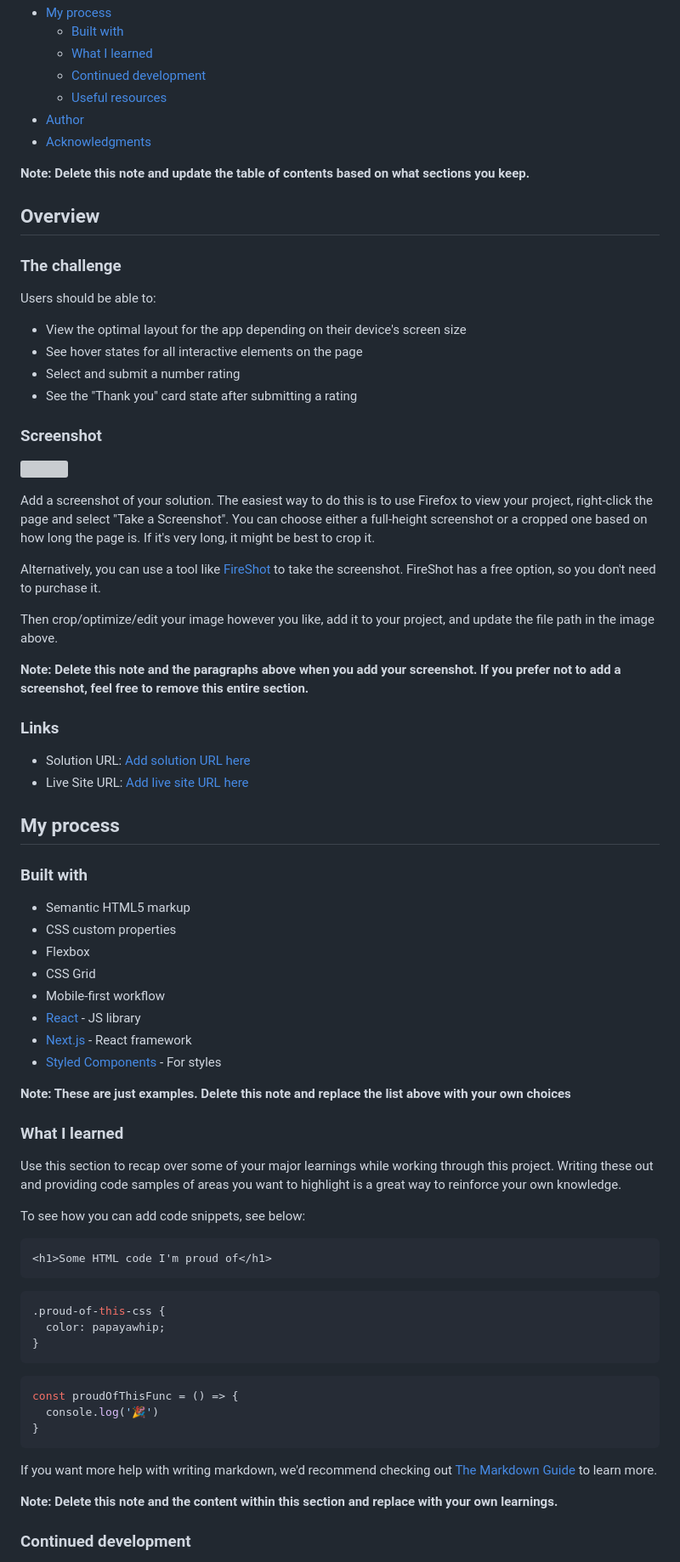
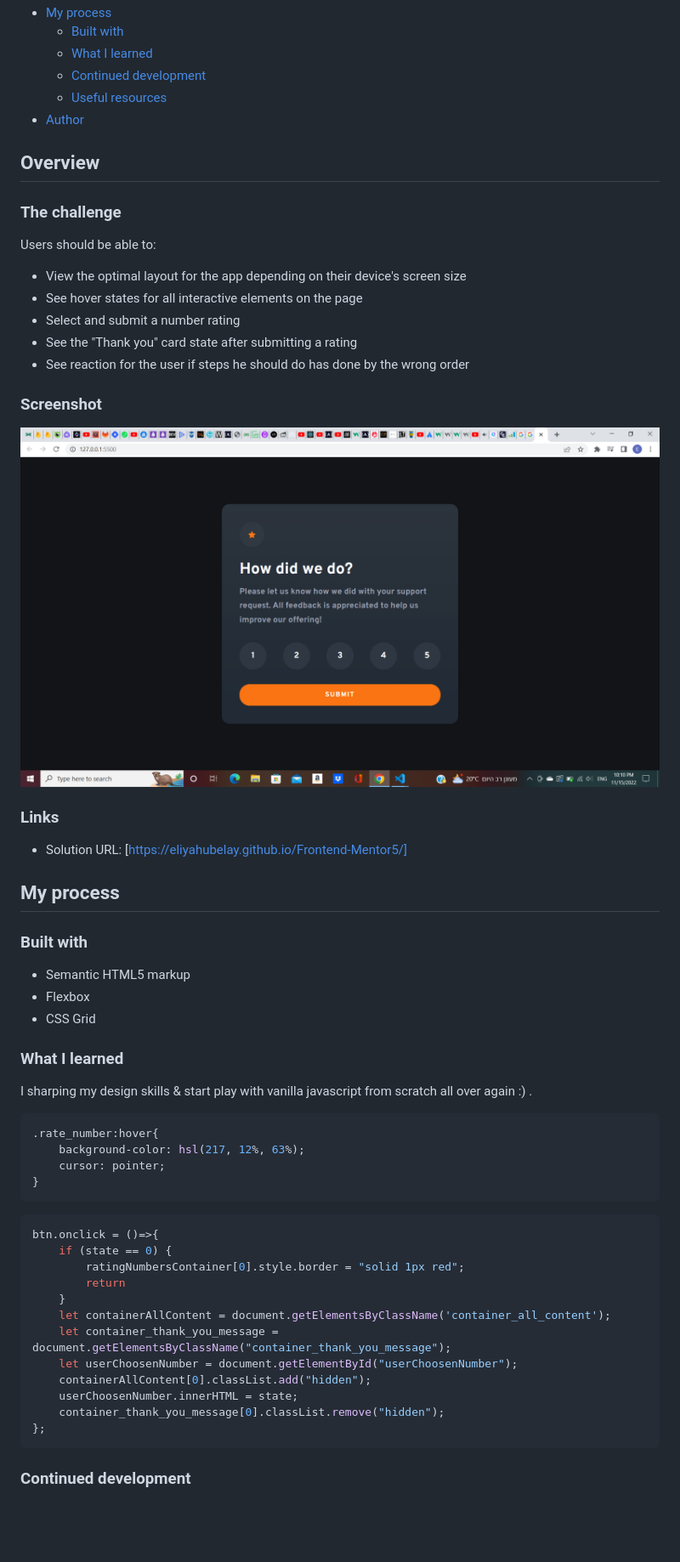
Before and after one commit to EliyahuBelay/Frontend-Mentor5, a Markdown page: README-template.md, the part around the change printed below. Shown: that part at 85% size. GitHub-like rendering; pictures changed too: images/Screenshot.png (added); blank space fills up the shorter version; grey boxes are pictures that could not be loaded.

Commit message:
clean code & change data in readme file

````diff
--- a/README-template.md
+++ b/README-template.md
@@ -14,9 +14,7 @@ This is a solution to the [Interactive rating component challenge on Frontend Me
   - [Continued development](#continued-development)
   - [Useful resources](#useful-resources)
 - [Author](#author)
-- [Acknowledgments](#acknowledgments)
 
-**Note: Delete this note and update the table of contents based on what sections you keep.**
 
 ## Overview
 
@@ -28,62 +26,51 @@ Users should be able to:
 - See hover states for all interactive elements on the page
 - Select and submit a number rating
 - See the "Thank you" card state after submitting a rating
+- See reaction for the user if steps he should do has done by the wrong order
 
 ### Screenshot
 
-![](./screenshot.jpg)
+![screen shot of the project](./images/Screenshot.png)
 
-Add a screenshot of your solution. The easiest way to do this is to use Firefox to view your project, right-click the page and select "Take a Screenshot". You can choose either a full-height screenshot or a cropped one based on how long the page is. If it's very long, it might be best to crop it.
-
-Alternatively, you can use a tool like [FireShot](https://getfireshot.com/) to take the screenshot. FireShot has a free option, so you don't need to purchase it.
-
-Then crop/optimize/edit your image however you like, add it to your project, and update the file path in the image above.
-
-**Note: Delete this note and the paragraphs above when you add your screenshot. If you prefer not to add a screenshot, feel free to remove this entire section.**
 
 ### Links
 
-- Solution URL: [Add solution URL here](https://your-solution-url.com)
-- Live Site URL: [Add live site URL here](https://your-live-site-url.com)
+- Solution URL: [https://eliyahubelay.github.io/Frontend-Mentor5/]
 
 ## My process
 
 ### Built with
 
 - Semantic HTML5 markup
-- CSS custom properties
 - Flexbox
 - CSS Grid
-- Mobile-first workflow
-- [React](https://reactjs.org/) - JS library
-- [Next.js](https://nextjs.org/) - React framework
-- [Styled Components](https://styled-components.com/) - For styles
-
-**Note: These are just examples. Delete this note and replace the list above with your own choices**
 
 ### What I learned
 
-Use this section to recap over some of your major learnings while working through this project. Writing these out and providing code samples of areas you want to highlight is a great way to reinforce your own knowledge.
+I sharping my design skills & start play with vanilla javascript from scratch all over again :) .
 
-To see how you can add code snippets, see below:
 
-```html
-<h1>Some HTML code I'm proud of</h1>
-```
 ```css
-.proud-of-this-css {
-  color: papayawhip;
+.rate_number:hover{
+    background-color: hsl(217, 12%, 63%);
+    cursor: pointer;
 }
 ```
 ```js
-const proudOfThisFunc = () => {
-  console.log('🎉')
-}
+btn.onclick = ()=>{
+    if (state == 0) {
+        ratingNumbersContainer[0].style.border = "solid 1px red";
+        return
+    }
+    let containerAllContent = document.getElementsByClassName('container_all_content');
+    let container_thank_you_message = document.getElementsByClassName("container_thank_you_message");
+    let userChoosenNumber = document.getElementById("userChoosenNumber");
+    containerAllContent[0].classList.add("hidden");
+    userChoosenNumber.innerHTML = state;
+    container_thank_you_message[0].classList.remove("hidden");
+};
 ```
 
-If you want more help with writing markdown, we'd recommend checking out [The Markdown Guide](https://www.markdownguide.org/) to learn more.
-
-**Note: Delete this note and the content within this section and replace with your own learnings.**
 
 ### Continued development
 
````
Also changed, not shown: other parts of README-template.md (+6 -17 lines), 2 other files.
